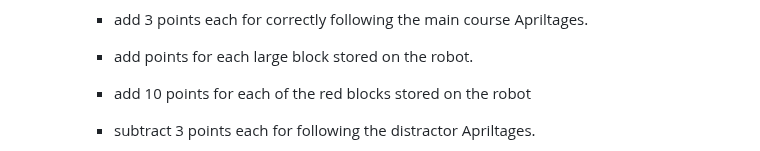
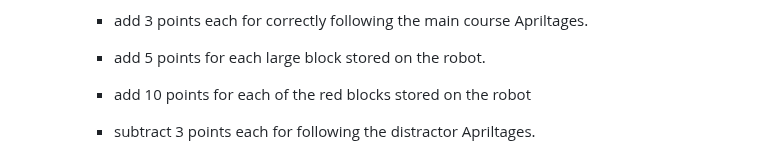
Before and after one commit to stemoutreach/PathfinderBot, a Markdown page: README.md, the part around the change. Drawn GitHub-style.

```diff
--- a/README.md
+++ b/README.md
@@ -41,7 +41,7 @@ Participants will work collaboratively in teams to:
    - Sslect the best performaing robot from each room to move on to the finals.
    - Best score in 5 mins
      - add 3 points each for correctly following the main course Apriltages.
-     - add points for each large block stored on the robot.
+     - add 5 points for each large block stored on the robot.
      - add 10 points for each of the red blocks stored on the robot
      - subtract 3 points each for following the distractor Apriltages.
 
```
